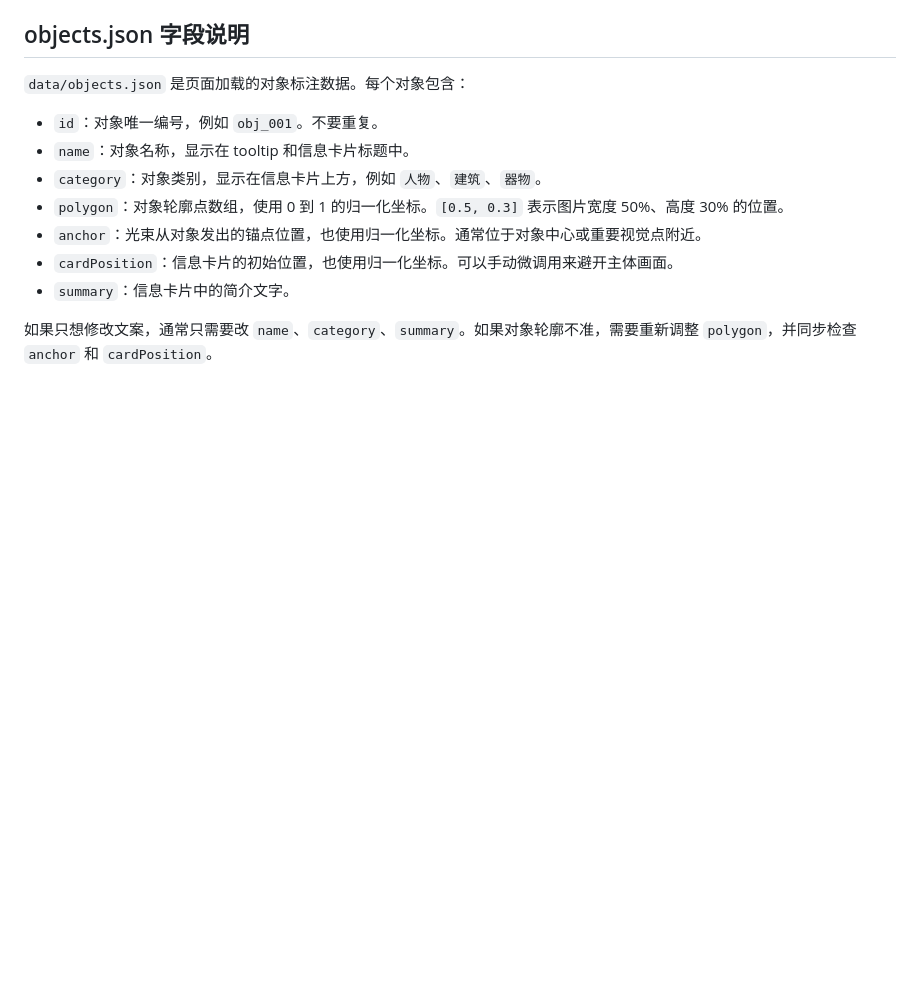
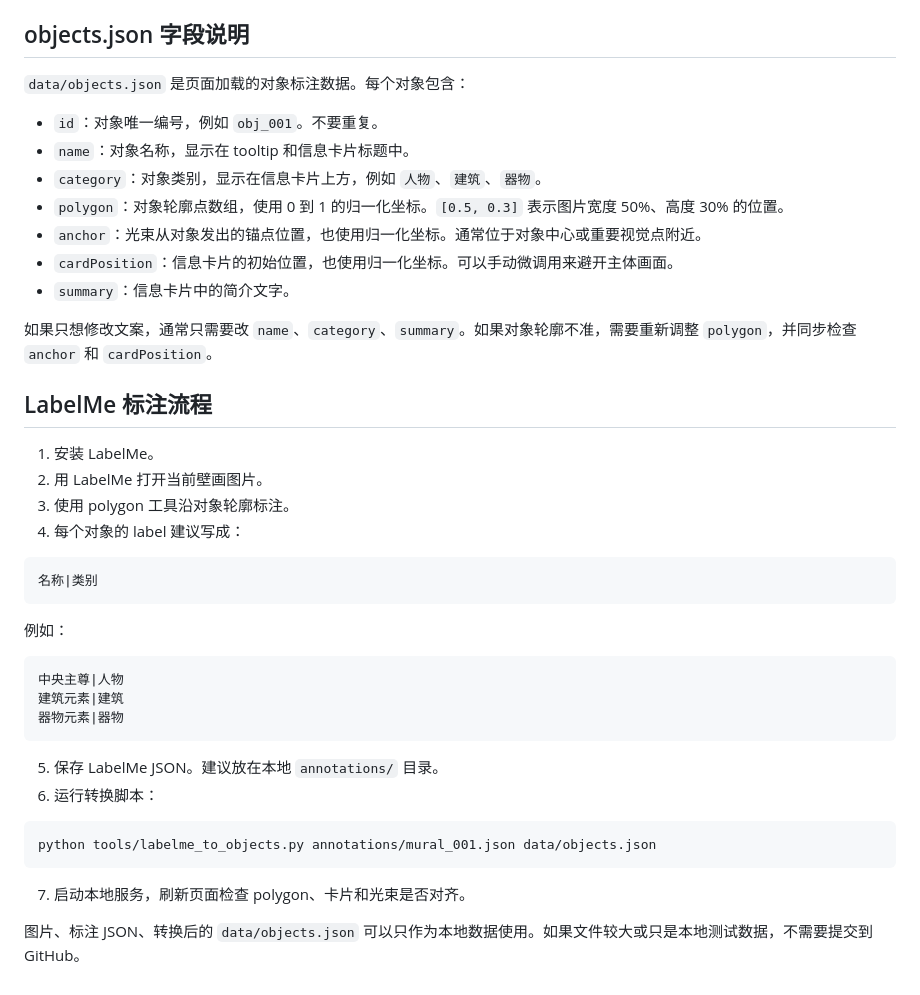
Before and after one commit to zhangui1/mural-ar-demo, a Markdown page: README.md, the part around the change. Rendered like a GitHub page; blank space fills up the shorter version.

Commit message:
phase10.step5: document labelme annotation workflow

````diff
--- a/README.md
+++ b/README.md
@@ -112,3 +112,33 @@ mural_001.png
 - `summary`：信息卡片中的简介文字。
 
 如果只想修改文案，通常只需要改 `name`、`category`、`summary`。如果对象轮廓不准，需要重新调整 `polygon`，并同步检查 `anchor` 和 `cardPosition`。
+
+## LabelMe 标注流程
+
+1. 安装 LabelMe。
+2. 用 LabelMe 打开当前壁画图片。
+3. 使用 polygon 工具沿对象轮廓标注。
+4. 每个对象的 label 建议写成：
+
+```text
+名称|类别
+```
+
+例如：
+
+```text
+中央主尊|人物
+建筑元素|建筑
+器物元素|器物
+```
+
+5. 保存 LabelMe JSON。建议放在本地 `annotations/` 目录。
+6. 运行转换脚本：
+
+```powershell
+python tools/labelme_to_objects.py annotations/mural_001.json data/objects.json
+```
+
+7. 启动本地服务，刷新页面检查 polygon、卡片和光束是否对齐。
+
+图片、标注 JSON、转换后的 `data/objects.json` 可以只作为本地数据使用。如果文件较大或只是本地测试数据，不需要提交到 GitHub。
````
